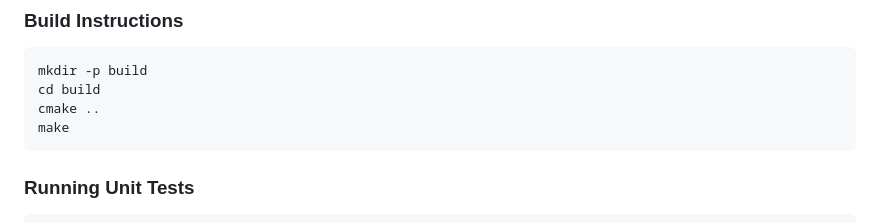
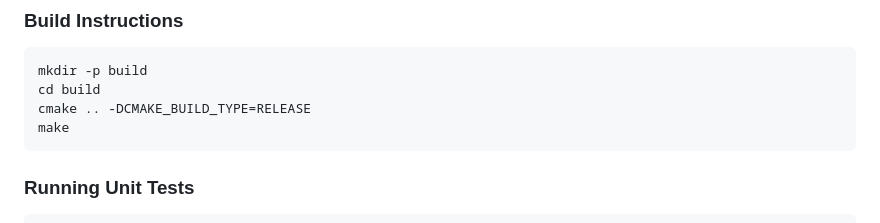
Before and after one commit to dfki-ric/ground_segmentation, a Markdown page: README.md, the part around the change. GitHub-like rendering.

````diff
--- a/README.md
+++ b/README.md
@@ -204,7 +204,7 @@ sudo apt install libpcl-dev libeigen3-dev libgtest-dev
 ```bash
 mkdir -p build
 cd build
-cmake ..
+cmake .. -DCMAKE_BUILD_TYPE=RELEASE
 make
 ```
 
````
